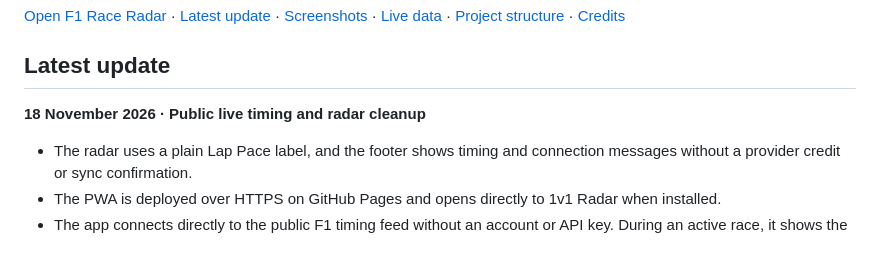
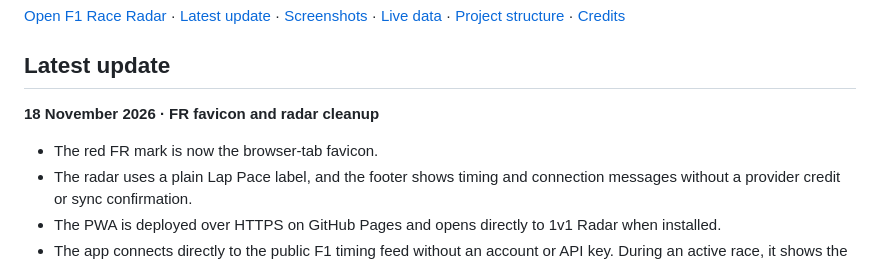
Before and after one commit to fauzansatriar/f1-race-radar, a Markdown page: README.md, the part around the change. Rendered like a GitHub page.

Commit message:
Use the supplied FR favicon

```diff
--- a/README.md
+++ b/README.md
@@ -8,8 +8,9 @@
 
 ## Latest update
 
-**18 November 2026 · Public live timing and radar cleanup**
+**18 November 2026 · FR favicon and radar cleanup**
 
+- The red FR mark is now the browser-tab favicon.
 - The radar uses a plain Lap Pace label, and the footer shows timing and connection messages without a provider credit or sync confirmation.
 - The PWA is deployed over HTTPS on GitHub Pages and opens directly to 1v1 Radar when installed.
 - The app connects directly to the public F1 timing feed without an account or API key. During an active race, it shows the running order, gaps, lap count, and timing delay. It reconnects automatically after a dropped connection.
```
Also changed, not shown: src/favicon.png (added), 4 other files.
